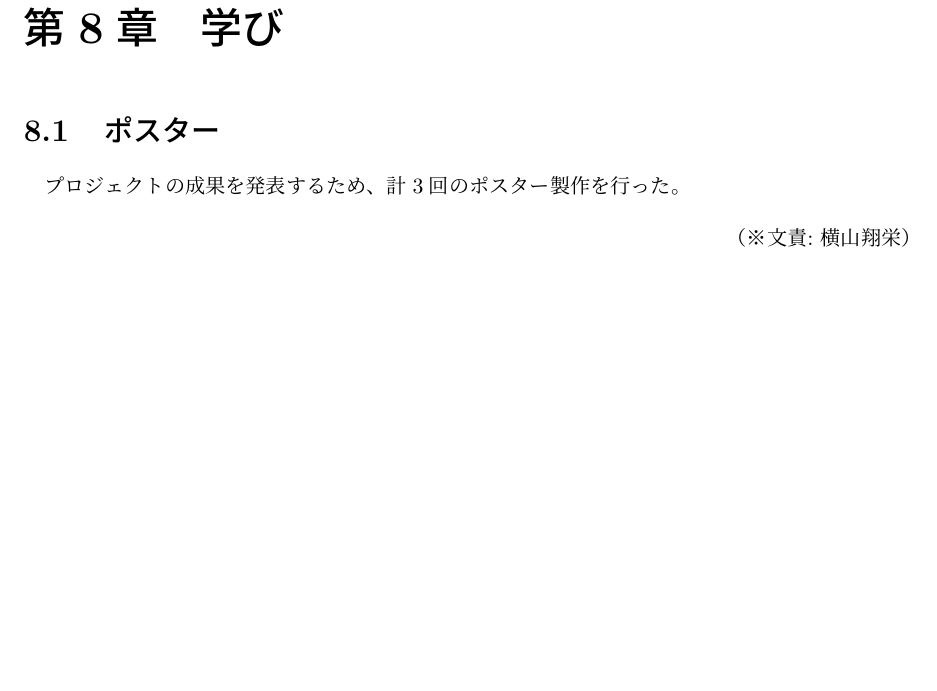
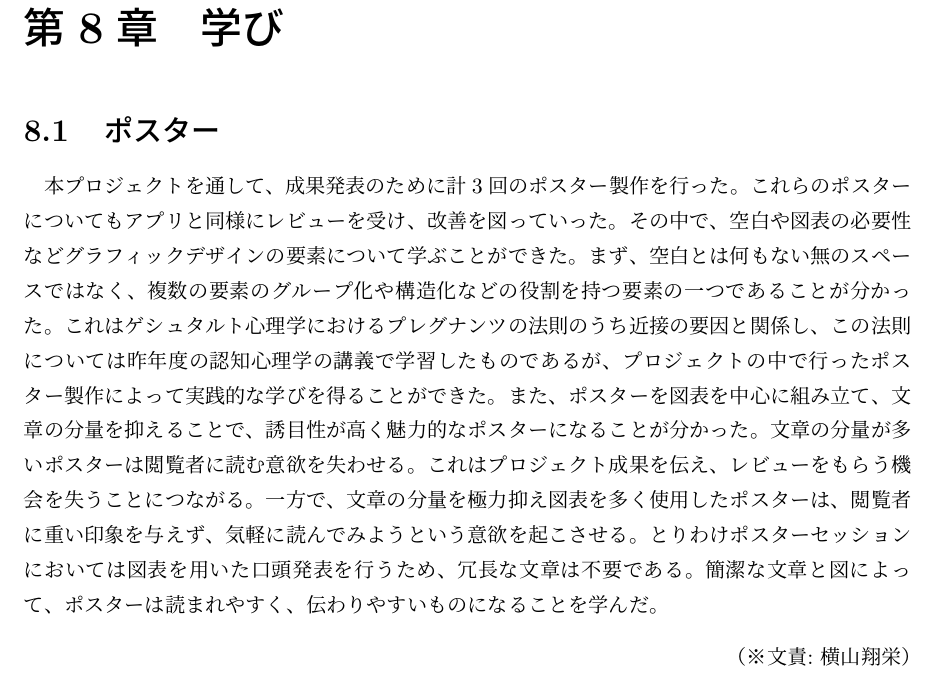
Before and after one commit to FUNPBL2015/Kan__groupreport, a LaTeX thesis (group.tex, which reads learned_poster.tex): part of page 16 of 19, cut so that both start at the same text, the shorter picture padded with empty space. Compiled offline with pLaTeX and dvipdfmx.

Commit message:
文章かきました

```diff
--- a/learned_poster.tex
+++ b/learned_poster.tex
@@ -1,4 +1,4 @@
 %\chapter{学び}
 \section{ポスター}
-プロジェクトの成果を発表するため、計3回のポスター製作を行った。
+本プロジェクトを通して、成果発表のために計3回のポスター製作を行った。これらのポスターについてもアプリと同様にレビューを受け、改善を図っていった。その中で、空白や図表の必要性などグラフィックデザインの要素について学ぶことができた。まず、空白とは何もない無のスペースではなく、複数の要素のグループ化や構造化などの役割を持つ要素の一つであることが分かった。これはゲシュタルト心理学におけるプレグナンツの法則のうち近接の要因と関係し、この法則については昨年度の認知心理学の講義で学習したものであるが、プロジェクトの中で行ったポスター製作によって実践的な学びを得ることができた。また、ポスターを図表を中心に組み立て、文章の分量を抑えることで、誘目性が高く魅力的なポスターになることが分かった。文章の分量が多いポスターは閲覧者に読む意欲を失わせる。これはプロジェクト成果を伝え、レビューをもらう機会を失うことにつながる。一方で、文章の分量を極力抑え図表を多く使用したポスターは、閲覧者に重い印象を与えず、気軽に読んでみようという意欲を起こさせる。とりわけポスターセッションにおいては図表を用いた口頭発表を行うため、冗長な文章は不要である。簡潔な文章と図によって、ポスターは読まれやすく、伝わりやすいものになることを学んだ。
 \bunseki{横山翔栄}
```
